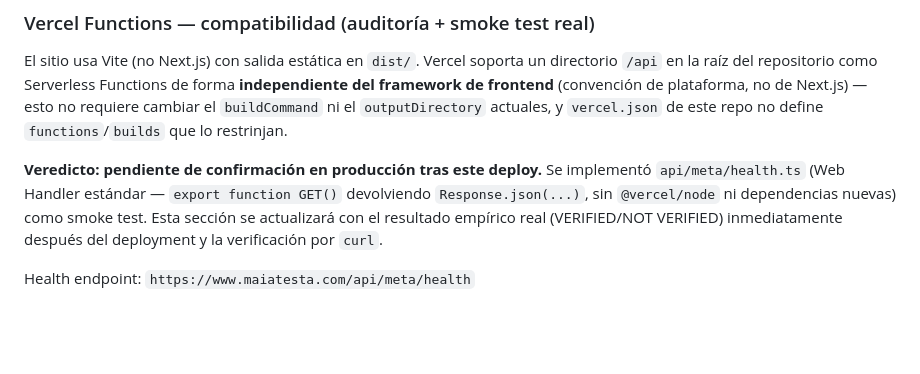
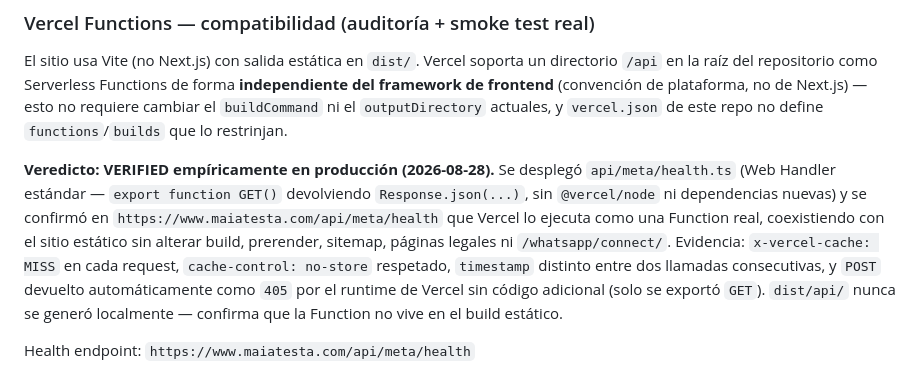
Before and after one commit to LTP94/maiatesta-deploy, a Markdown page: docs/meta-whatsapp-embedded-signup.md, the part around the change. Rendered like a GitHub page; blank space fills up the shorter version.

Commit message:
docs(meta): confirm Vercel Function verdict with production evidence
Flips the health-endpoint smoke test verdict from "pending" to
VERIFIED, backed by production headers (x-vercel-cache: MISS,
cache-control: no-store), a changing per-request timestamp, and
Vercel's automatic 405 on POST for a GET-only handler.

Co-Authored-By: Claude Sonnet 5 <noreply@anthropic.com>

```diff
--- a/docs/meta-whatsapp-embedded-signup.md
+++ b/docs/meta-whatsapp-embedded-signup.md
@@ -92,7 +92,7 @@ Webhook Maiatesta  →  Evolution  →  Chatwoot  →  Typebot  →  n8n  →  I
 
 El sitio usa Vite (no Next.js) con salida estática en `dist/`. Vercel soporta un directorio `/api` en la raíz del repositorio como Serverless Functions de forma **independiente del framework de frontend** (convención de plataforma, no de Next.js) — esto no requiere cambiar el `buildCommand` ni el `outputDirectory` actuales, y `vercel.json` de este repo no define `functions`/`builds` que lo restrinjan.
 
-**Veredicto: pendiente de confirmación en producción tras este deploy.** Se implementó `api/meta/health.ts` (Web Handler estándar — `export function GET()` devolviendo `Response.json(...)`, sin `@vercel/node` ni dependencias nuevas) como smoke test. Esta sección se actualizará con el resultado empírico real (VERIFIED/NOT VERIFIED) inmediatamente después del deployment y la verificación por `curl`.
+**Veredicto: VERIFIED empíricamente en producción (2026-08-28).** Se desplegó `api/meta/health.ts` (Web Handler estándar — `export function GET()` devolviendo `Response.json(...)`, sin `@vercel/node` ni dependencias nuevas) y se confirmó en `https://www.maiatesta.com/api/meta/health` que Vercel lo ejecuta como una Function real, coexistiendo con el sitio estático sin alterar build, prerender, sitemap, páginas legales ni `/whatsapp/connect/`. Evidencia: `x-vercel-cache: MISS` en cada request, `cache-control: no-store` respetado, `timestamp` distinto entre dos llamadas consecutivas, y `POST` devuelto automáticamente como `405` por el runtime de Vercel sin código adicional (solo se exportó `GET`). `dist/api/` nunca se generó localmente — confirma que la Function no vive en el build estático.
 
 Health endpoint: `https://www.maiatesta.com/api/meta/health`
 
```
